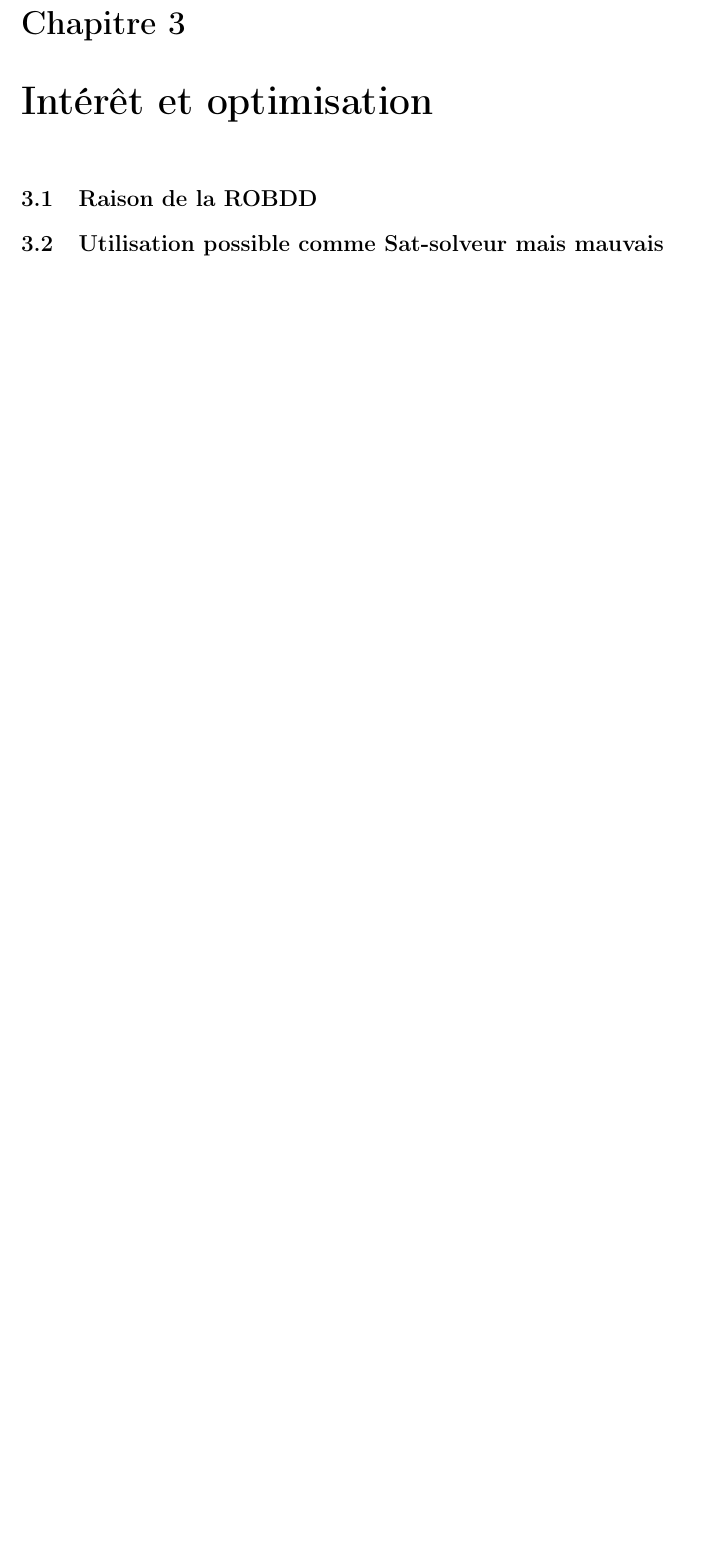
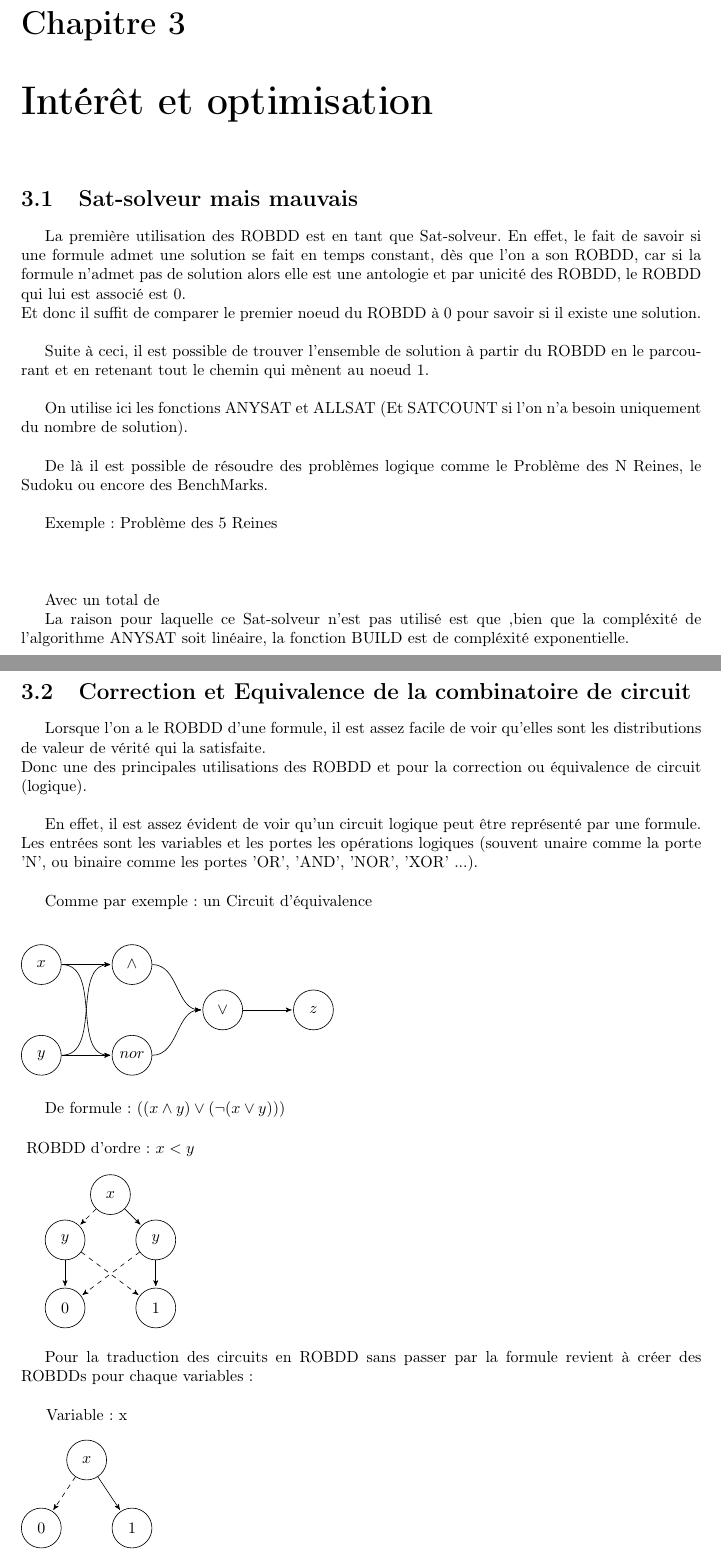
Before and after one commit to xavitator/ROBDD-project, a LaTeX document (rapport/rapport.tex): part of page 17 of 19 before the commit and two parts of pages 17 and 18 of 21 after it, the two joined at a grey line, cut so that both start at the same text, the shorter picture padded with empty space. Compiled offline with pdfLaTeX.

Commit message:
ajout chapitre 3

```diff
--- a/rapport/rapport.tex
+++ b/rapport/rapport.tex
@@ -938,5 +938,107 @@ On va voir dans la partie d'après nos réflexions là-dessus.
 %%%%% Chapitre 3 %%%%%%%
 \chapter{Intérêt et optimisation}
 
-\section{Raison de la ROBDD}
-\section{Utilisation possible comme Sat-solveur mais mauvais}
+\section{Sat-solveur mais mauvais}
+
+La première utilisation des ROBDD est en tant que Sat-solveur. En effet, le fait de savoir si une formule admet une solution se fait en temps constant, dès que l'on a son ROBDD, car si la formule n'admet pas de solution alors elle est une antologie et par unicité des ROBDD, le ROBDD qui lui est associé est $0$.\\
+Et donc il suffit de comparer le premier noeud du ROBDD à 0 pour savoir si il existe une solution.\\
+
+Suite à ceci, il est possible de trouver l'ensemble de solution à partir du ROBDD en le parcourant et en retenant tout le chemin qui mènent au noeud $1$.\\
+
+On utilise ici les fonctions ANYSAT et ALLSAT (Et SATCOUNT si l'on n'a besoin uniquement du nombre de solution).\\
+
+De là il est possible de résoudre des problèmes logique comme le Problème des N Reines, le Sudoku ou encore des BenchMarks.\\
+
+Exemple : Problème des 5 Reines\\
+
+\begin{figure}[h]
+%%ROBDD
+\end{figure}
+
+Avec un total de %nb solutions\\
+
+La raison pour laquelle ce Sat-solveur n'est pas utilisé est que ,bien que la compléxité de l'algorithme ANYSAT soit linéaire, la fonction BUILD est de compléxité exponentielle.
+
+\newpage
+
+\section{Correction et Equivalence de la combinatoire de circuit}
+
+Lorsque l'on a le ROBDD d'une formule, il est assez facile de voir qu'elles sont les distributions de valeur de vérité qui la satisfaite.\\
+Donc une des principales utilisations des ROBDD et pour la correction ou équivalence de circuit (logique).\\
+
+En effet, il est assez évident de voir qu'un circuit logique peut être représenté par une formule.\\
+Les entrées sont les variables et les portes les opérations logiques (souvent unaire comme la porte 'N', ou binaire comme les portes 'OR', 'AND', 'NOR', 'XOR' ...).\\
+
+Comme par exemple : un Circuit d'équivalence \\
+
+\begin{figure}[h]
+   \begin{minipage}[c]{\largeur}
+      \begin{tikzpicture}[shorten >=1pt,node distance=1cm]
+  \node[state]		   (X) at (0,2)         {$x$};
+  \node[state]         (Y) at (0,0)		 {$y$};
+  \node[state]         (E) at (2,2)		 {$ \wedge $};
+  \node[state]		   (N) at (2,0)         {$ nor $};
+  \node[state]         (O) at (4,1)		 {$ \vee $};
+  \node[state]         (Z) at (6,1)		 {$z$};
+
+
+  \path[->,>=stealth', out=0, in=180]
+        (X) edge              node {} (E)
+        (X) edge              node {} (N)
+        (Y) edge              node {} (E)
+        (Y) edge              node {} (N)
+        (E) edge              node {} (O)
+        (N) edge              node {} (O)
+        (O) edge              node {} (Z);
+
+\end{tikzpicture}
+   \end{minipage} \hfill
+\end{figure}
+
+De formule : $((x \wedge y) \vee (\neg(x \vee y)))$
+
+\begin{figure}[h]
+   \begin{minipage}[c]{\largeur}
+      \begin{tikzpicture}[shorten >=1pt,node distance=1cm]
+\node 			(N) at (0,3)		{ROBDD d'ordre : $x < y$};
+  \node[state]		   (X) at (0,2)         {$x$};
+  \node[state]         (Y0) at (-1,1)		 {$y$};
+  \node[state]         (Y1) at (1,1)		 {$y$};
+  \node[state]         (Z0) at (-1,-0.5)		 {$0$};
+  \node[state]         (Z1) at (1,-0.5)		 {$1$};
+
+
+  \path[->,>=stealth', dashed]
+        (X) edge              node {} (Y0)
+        (Y0) edge              node {} (Z1)
+        (Y1) edge              node {} (Z0);
+
+  \path[->,>=stealth']
+        (X) edge              node {} (Y1)
+		(Y0) edge              node {} (Z0)
+		(Y1) edge              node {} (Z1);
+
+\end{tikzpicture}
+   \end{minipage} \hfill
+\end{figure}
+
+Pour la traduction des circuits en ROBDD sans passer par la formule revient à créer des ROBDDs pour chaque variables :
+
+\begin{figure}[h]
+   \begin{minipage}[c]{\largeur}
+      \begin{tikzpicture}[shorten >=1pt,node distance=1cm]
+\node 			(N) at (0,2.5)		{Variable : x};
+  \node[state]		   (X) at (0,1.5)         {$x$};
+  \node[state]         (Y) at (-1,0)		 {$0$};
+  \node[state]         (Z) at (1,0)		 {$1$};
+
+
+  \path[->,>=stealth', dashed]
+		(X) edge              node {} (Y);
+
+  \path[->,>=stealth']
+        (X) edge              node {} (Z);
+
+\end{tikzpicture}
+   \end{minipage} \hfill
+\end{figure}
```
Also changed, not shown: rapport/rapport.tex (9 more changed lines).
